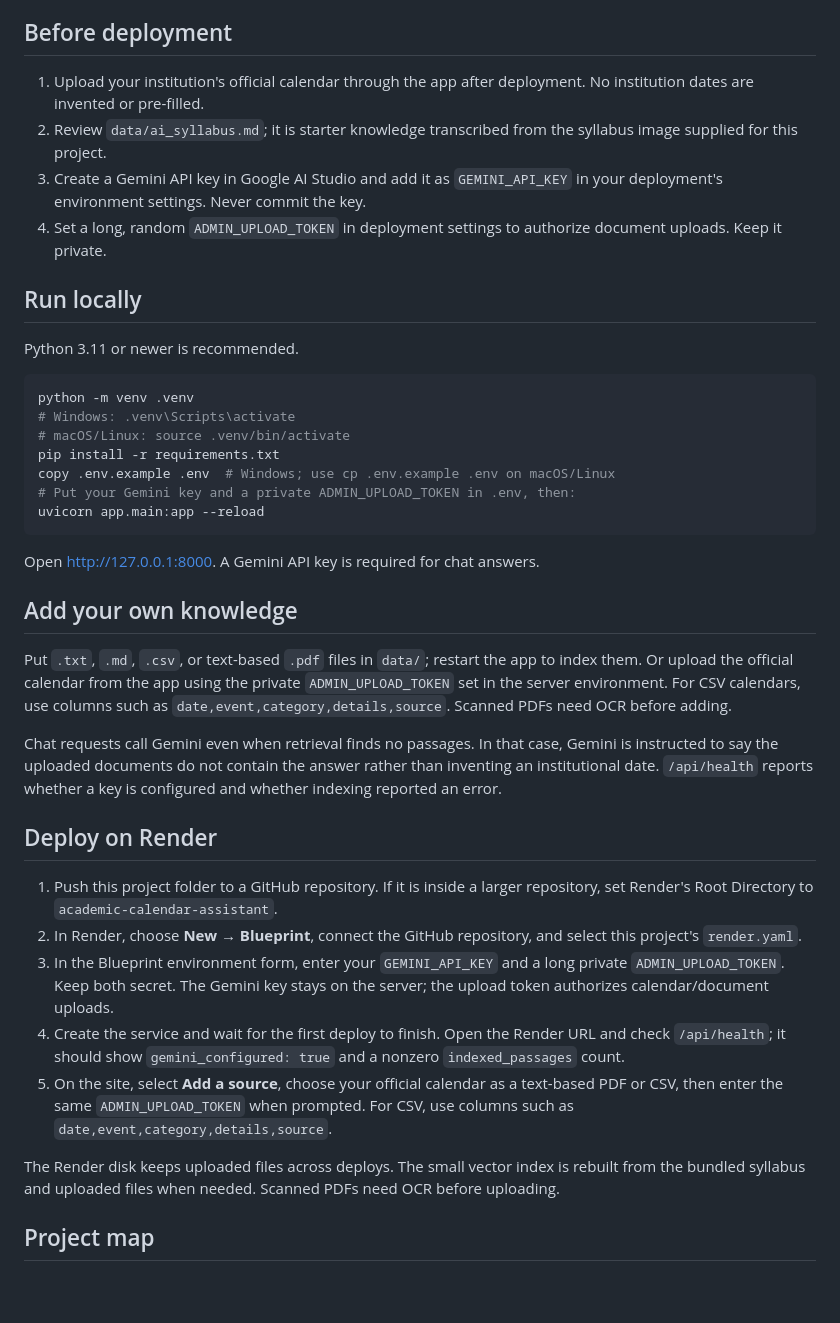
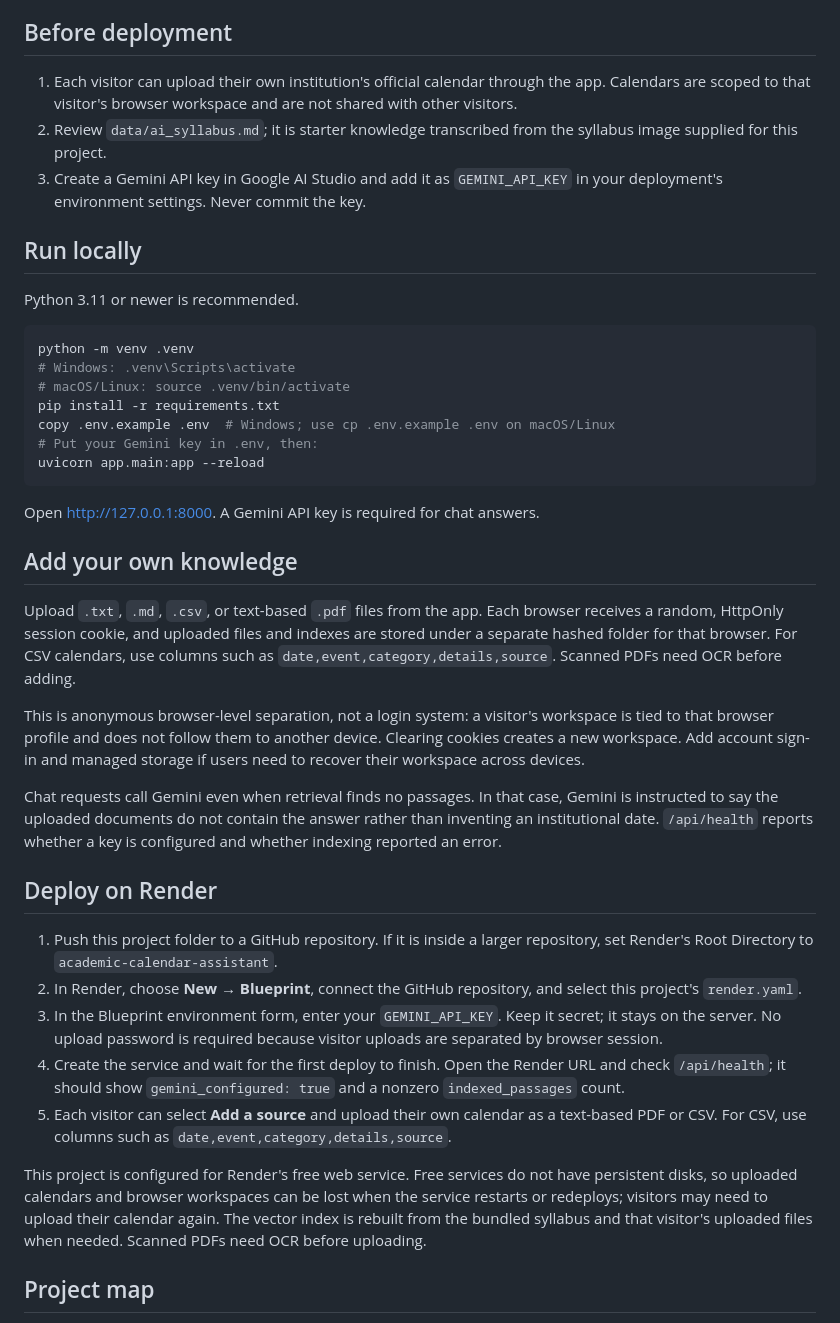
Before and after one commit to Tech-Saksham-Gupta/academic-calendar-assistant, a Markdown page: README.md, the part around the change. Drawn GitHub-style; blank space fills up the shorter version.

````diff
--- a/README.md
+++ b/README.md
@@ -4,10 +4,9 @@ A polished, deployable RAG assistant for academic dates and course information.
 
 ## Before deployment
 
-1. Upload your institution's official calendar through the app after deployment. No institution dates are invented or pre-filled.
+1. Each visitor can upload their own institution's official calendar through the app. Calendars are scoped to that visitor's browser workspace and are not shared with other visitors.
 2. Review `data/ai_syllabus.md`; it is starter knowledge transcribed from the syllabus image supplied for this project.
 3. Create a Gemini API key in Google AI Studio and add it as `GEMINI_API_KEY` in your deployment's environment settings. Never commit the key.
-4. Set a long, random `ADMIN_UPLOAD_TOKEN` in deployment settings to authorize document uploads. Keep it private.
 
 ## Run locally
 
@@ -19,7 +18,7 @@ python -m venv .venv
 # macOS/Linux: source .venv/bin/activate
 pip install -r requirements.txt
 copy .env.example .env  # Windows; use cp .env.example .env on macOS/Linux
-# Put your Gemini key and a private ADMIN_UPLOAD_TOKEN in .env, then:
+# Put your Gemini key in .env, then:
 uvicorn app.main:app --reload
 ```
 
@@ -27,7 +26,9 @@ Open http://127.0.0.1:8000. A Gemini API key is required for chat answers.
 
 ## Add your own knowledge
 
-Put `.txt`, `.md`, `.csv`, or text-based `.pdf` files in `data/`; restart the app to index them. Or upload the official calendar from the app using the private `ADMIN_UPLOAD_TOKEN` set in the server environment. For CSV calendars, use columns such as `date,event,category,details,source`. Scanned PDFs need OCR before adding.
+Upload `.txt`, `.md`, `.csv`, or text-based `.pdf` files from the app. Each browser receives a random, HttpOnly session cookie, and uploaded files and indexes are stored under a separate hashed folder for that browser. For CSV calendars, use columns such as `date,event,category,details,source`. Scanned PDFs need OCR before adding.
+
+This is anonymous browser-level separation, not a login system: a visitor's workspace is tied to that browser profile and does not follow them to another device. Clearing cookies creates a new workspace. Add account sign-in and managed storage if users need to recover their workspace across devices.
 
 Chat requests call Gemini even when retrieval finds no passages. In that case, Gemini is instructed to say the uploaded documents do not contain the answer rather than inventing an institutional date. `/api/health` reports whether a key is configured and whether indexing reported an error.
 
@@ -35,11 +36,11 @@ Chat requests call Gemini even when retrieval finds no passages. In that case, G
 
 1. Push this project folder to a GitHub repository. If it is inside a larger repository, set Render's Root Directory to `academic-calendar-assistant`.
 2. In Render, choose **New → Blueprint**, connect the GitHub repository, and select this project's `render.yaml`.
-3. In the Blueprint environment form, enter your `GEMINI_API_KEY` and a long private `ADMIN_UPLOAD_TOKEN`. Keep both secret. The Gemini key stays on the server; the upload token authorizes calendar/document uploads.
+3. In the Blueprint environment form, enter your `GEMINI_API_KEY`. Keep it secret; it stays on the server. No upload password is required because visitor uploads are separated by browser session.
 4. Create the service and wait for the first deploy to finish. Open the Render URL and check `/api/health`; it should show `gemini_configured: true` and a nonzero `indexed_passages` count.
-5. On the site, select **Add a source**, choose your official calendar as a text-based PDF or CSV, then enter the same `ADMIN_UPLOAD_TOKEN` when prompted. For CSV, use columns such as `date,event,category,details,source`.
+5. Each visitor can select **Add a source** and upload their own calendar as a text-based PDF or CSV. For CSV, use columns such as `date,event,category,details,source`.
 
-The Render disk keeps uploaded files across deploys. The small vector index is rebuilt from the bundled syllabus and uploaded files when needed. Scanned PDFs need OCR before uploading.
+This project is configured for Render's free web service. Free services do not have persistent disks, so uploaded calendars and browser workspaces can be lost when the service restarts or redeploys; visitors may need to upload their calendar again. The vector index is rebuilt from the bundled syllabus and that visitor's uploaded files when needed. Scanned PDFs need OCR before uploading.
 
 ## Project map
 
````
